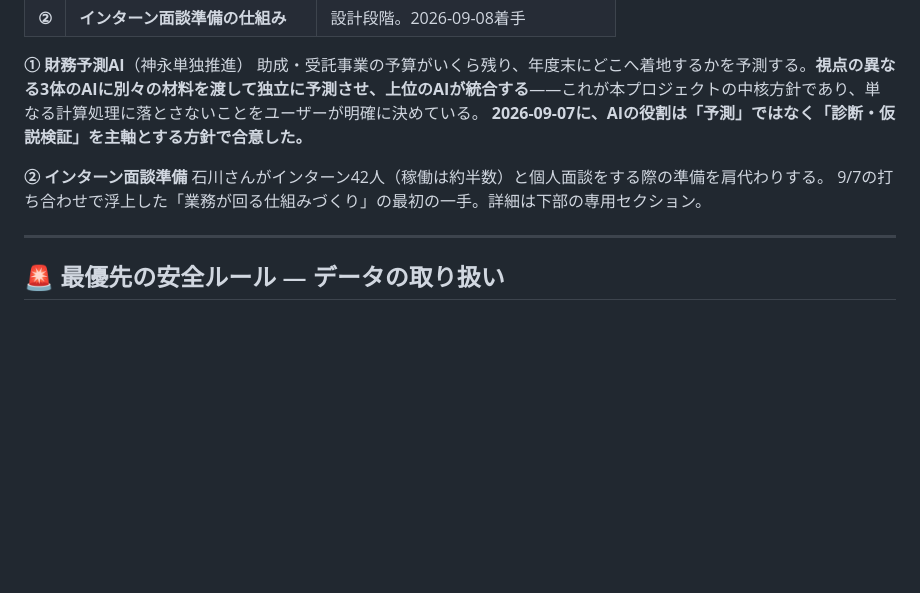
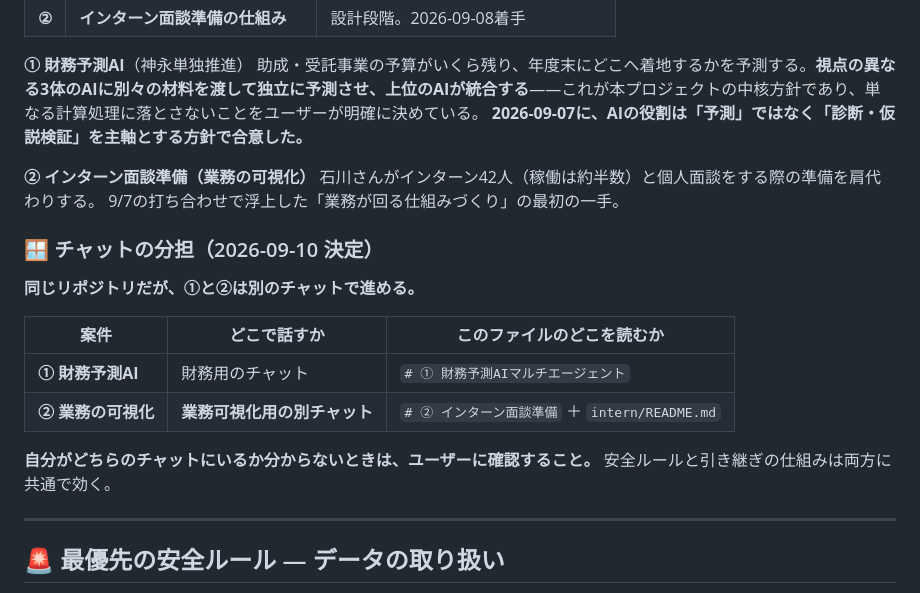
Before and after one commit to 140819Yuma/ai-3bcc11ce4ec7, a Markdown page: CLAUDE.md, the part around one of its changes. Rendered like a GitHub page; blank space fills up the shorter version.

```diff
--- a/CLAUDE.md
+++ b/CLAUDE.md
@@ -15,9 +15,21 @@ AIエージェント開発の作業スペース。**2026-09-08時点で、動い
 助成・受託事業の予算がいくら残り、年度末にどこへ着地するかを予測する。**視点の異なる3体のAIに別々の材料を渡して独立に予測させ、上位のAIが統合する**——これが本プロジェクトの中核方針であり、単なる計算処理に落とさないことをユーザーが明確に決めている。
 **2026-09-07に、AIの役割は「予測」ではなく「診断・仮説検証」を主軸とする方針で合意した。**
 
-**② インターン面談準備**
+**② インターン面談準備（業務の可視化）**
 石川さんがインターン42人（稼働は約半数）と個人面談をする際の準備を肩代わりする。
-9/7の打ち合わせで浮上した「業務が回る仕組みづくり」の最初の一手。詳細は下部の専用セクション。
+9/7の打ち合わせで浮上した「業務が回る仕組みづくり」の最初の一手。
+
+### 🪟 チャットの分担（2026-09-10 決定）
+
+**同じリポジトリだが、①と②は別のチャットで進める。**
+
+| 案件 | どこで話すか | このファイルのどこを読むか |
+|---|---|---|
+| **① 財務予測AI** | 財務用のチャット | `# ① 財務予測AIマルチエージェント` |
+| **② 業務の可視化** | **業務可視化用の別チャット** | `# ② インターン面談準備` ＋ `intern/README.md` |
+
+**自分がどちらのチャットにいるか分からないときは、ユーザーに確認すること。**
+安全ルールと引き継ぎの仕組みは両方に共通で効く。
 
 ---
 
```
Also changed, not shown: other parts of CLAUDE.md (+93 -65 lines).
